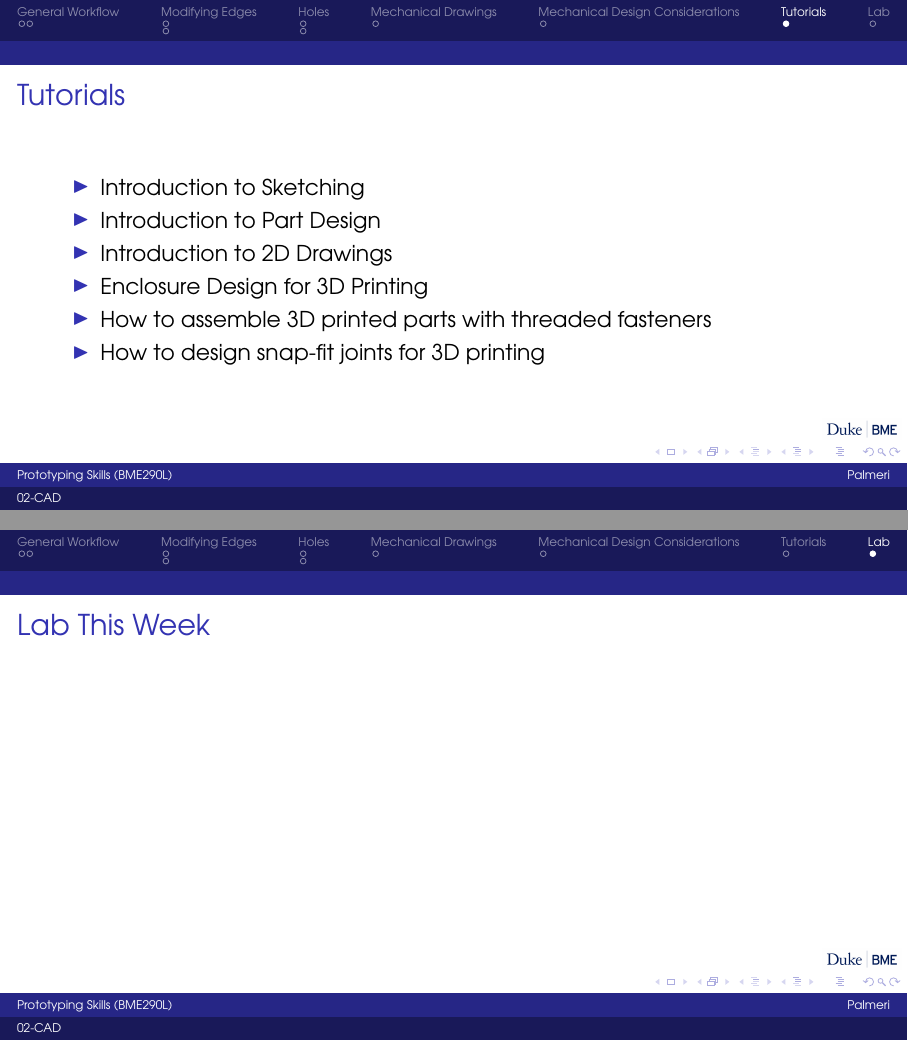
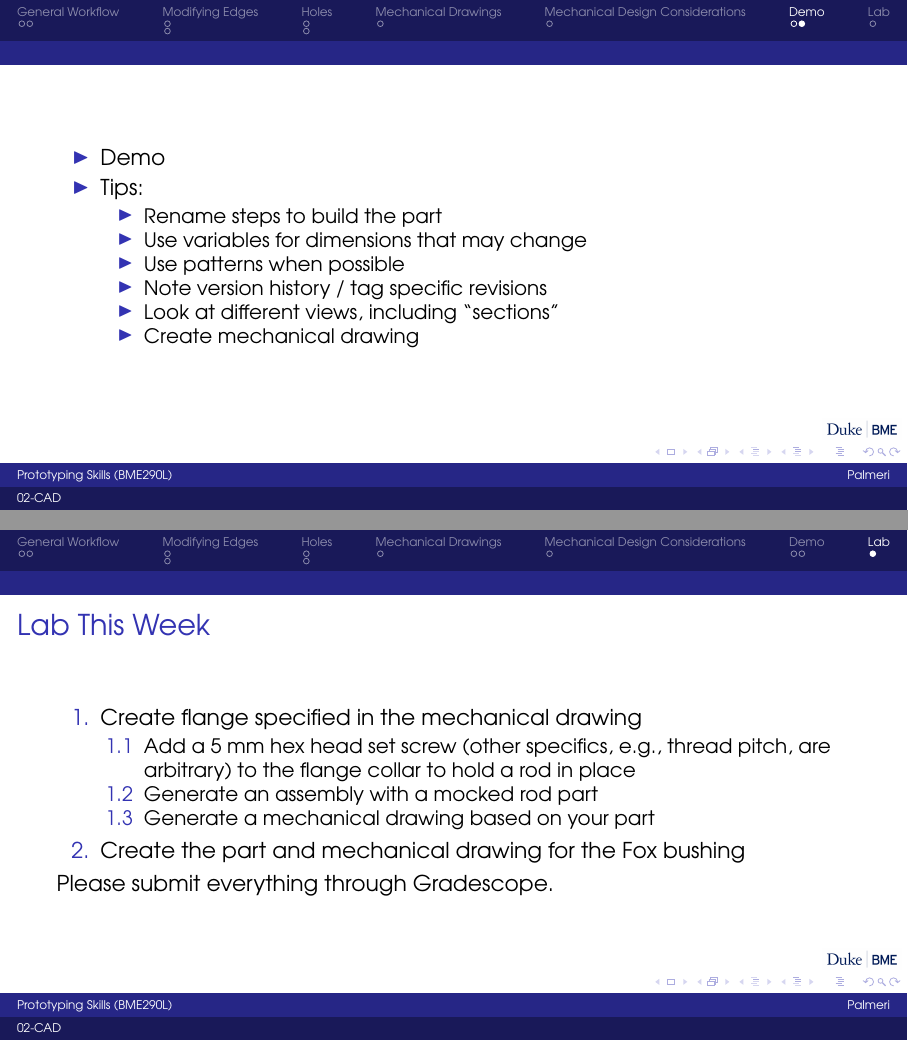
Before and after one commit to mlp6/MedTech-Prototyping-Skills, LaTeX slides (lectures/02-CAD/Prototyping-S23-02-CAD.tex): pages 12 and 13 of 13 before the commit and pages 14 and 15 of 15 after it, joined at a grey line. Compiled offline with pdfLaTeX.

Commit message:
WIP: lecture 02

```diff
--- a/lectures/02-CAD/Prototyping-S23-02-CAD.tex
+++ b/lectures/02-CAD/Prototyping-S23-02-CAD.tex
@@ -172,8 +186,8 @@ be generated on mechanical drawings.
     \end{itemize}
 }
 
-\section{Tutorials}
+\section{Demo}
 
-\frame{
+\begin{frame}
+    \frametitle{Flange}
 
-    \frametitle{Tutorials}
@@ -181,17 +210,34 @@ be generated on mechanical drawings.
+\begin{frame}
     \begin{itemize}
-        \item \href{https://learn.onshape.com/courses/fundamentals-sketching}{Introduction to Sketching}
-        \item \href{https://learn.onshape.com/courses/introduction-to-part-design}{Introduction to Part Design}
-        \item \href{https://learn.onshape.com/courses/introduction-to-2d-drawings}{Introduction to 2D Drawings}
-        \item \href{https://www.3dhubs.com/knowledge-base/enclosure-design-3d-printing-step-step-guide/}{Enclosure Design for 3D Printing}
-        \item \href{https://www.3dhubs.com/knowledge-base/how-assemble-3d-printed-parts-threaded-fasteners/}{How to assemble 3D printed parts with threaded fasteners}
-        \item \href{https://www.3dhubs.com/knowledge-base/how-design-snap-fit-joints-3d-printing/}{How to design snap-fit joints for 3D printing}
+        \item \href{https://duke.onshape.com/documents/b3956eb8825462298489e96a/w/edf0f27c18c0a0fca15f1917/e/98b7c112763862d14bb59aef?renderMode=0&uiState=63c5907e33f5773100e9598d}{Demo}
+        \item Tips:
+        \begin{itemize}
+            \item Rename steps to build the part
+            \item Use variables for dimensions that may change
+            \item Use patterns when possible
+            \item Note version history / tag specific revisions
+            \item Look at different views, including ``sections''
+            \item Create mechanical drawing
+        \end{itemize}
     \end{itemize}
-}
-
+\end{frame}
 \section{Lab}
 \frame{
     \frametitle{Lab This Week}
 
+    \begin{enumerate}
+        \item Create flange specified in the mechanical drawing
+        \begin{enumerate}
+            \item Add a 5 mm hex head set screw (other specifics, e.g., thread pitch, are arbitrary) to
+            the flange collar to hold a rod in place
+            \item Generate an assembly with a mocked rod part
+            \item Generate a mechanical drawing based on your part
+        \end{enumerate}
+        \item Create the part and mechanical drawing for the Fox bushing
+    \end{enumerate}
+
+    Please submit everything through Gradescope.
+
 }
 
 \end{document}
```
Also changed, not shown: lectures/02-CAD/Prototyping-S23-02-CAD.pdf (added), lectures/02-CAD/example_flange.jpg (added), lectures/02-CAD/Prototyping-S23-02-CAD.tex (35 more changed lines).
